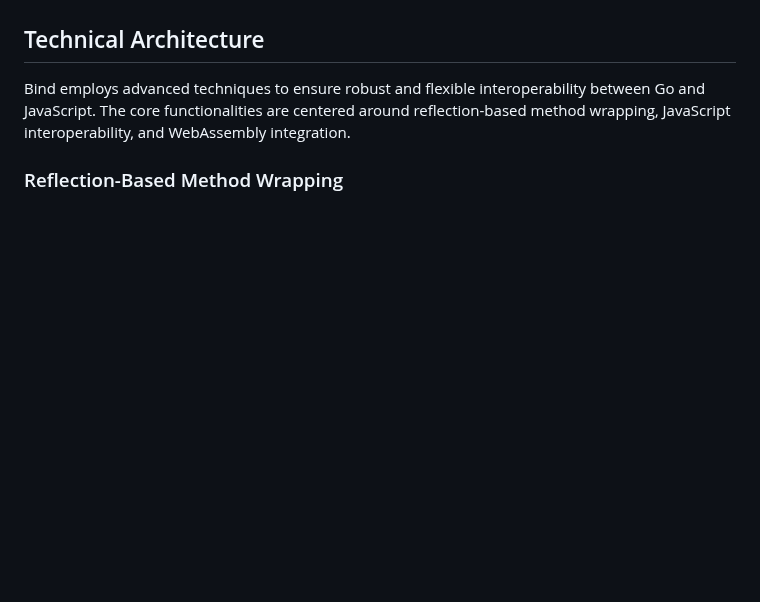
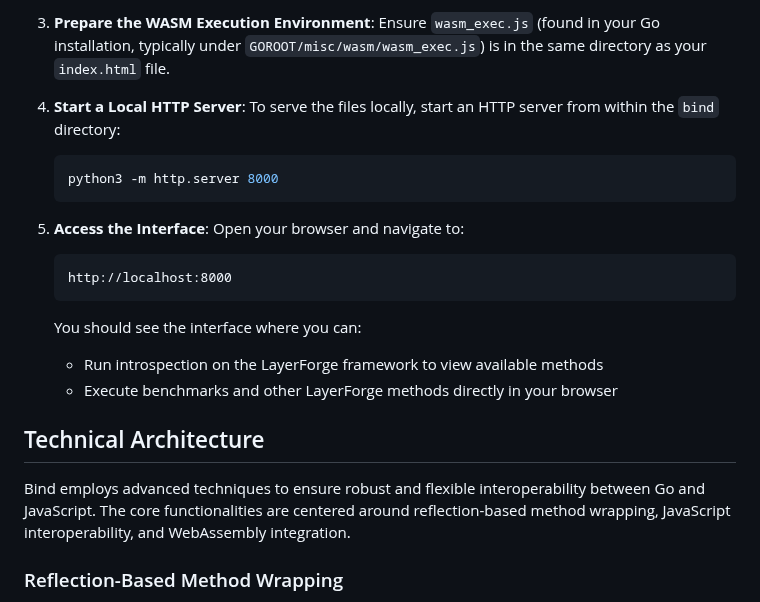
Before and after one commit to OpenFluke/Bind, a Markdown page: README.md, the part around one of its changes. Drawn GitHub-style; blank space fills up the shorter version.

````diff
--- a/README.md
+++ b/README.md
@@ -16,3 +92,20 @@
+3. **Prepare the WASM Execution Environment**:
+   Ensure `wasm_exec.js` (found in your Go installation, typically under `GOROOT/misc/wasm/wasm_exec.js`) is in the same directory as your `index.html` file.
+
+4. **Start a Local HTTP Server**:
+   To serve the files locally, start an HTTP server from within the `bind` directory:
+   ```bash
+   python3 -m http.server 8000
+   ```
+
+5. **Access the Interface**:
+   Open your browser and navigate to:
+   ```
+   http://localhost:8000
+   ```
+   You should see the interface where you can:
+   - Run introspection on the LayerForge framework to view available methods
+   - Execute benchmarks and other LayerForge methods directly in your browser
 
 ## Technical Architecture
 
````
Also changed, not shown: other parts of README.md (+76 -42 lines).
